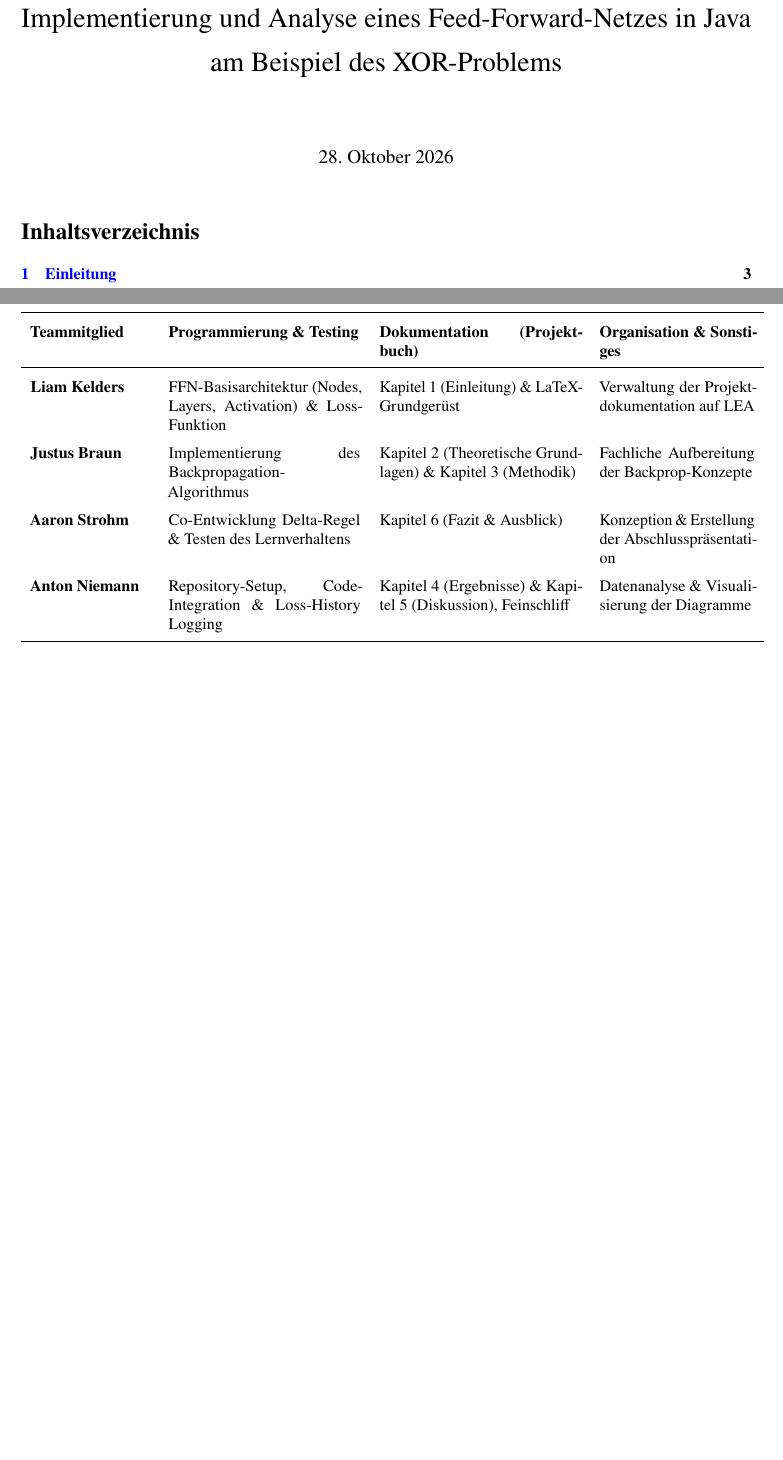
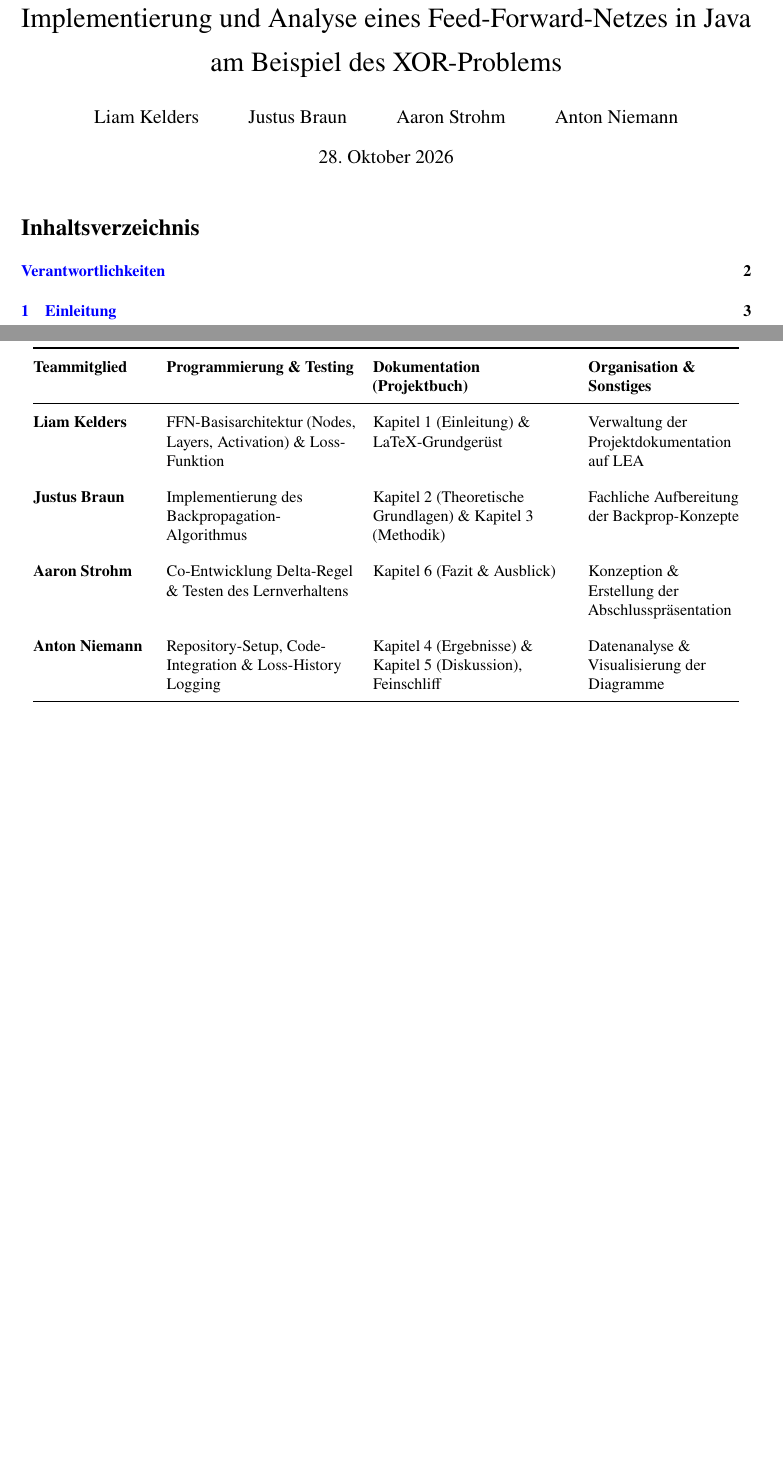
Before and after one commit to Kolop1012/LikunnN_Feed-Forward-Netz_A1, a LaTeX document (doc/main.tex, which reads doc/kapitel/verantwortlichkeiten.tex): two parts of pages 1 and 2 of 14, joined at a grey line, cut so that both start at the same text, the shorter picture padded with empty space. Compiled offline with pdfLaTeX.

Commit message:
Changes: Verantwortlichkeiten

```diff
--- /dev/null
+++ b/doc/kapitel/verantwortlichkeiten.tex
@@ -0,0 +1,28 @@
+\section*{Verantwortlichkeiten}
+\addcontentsline{toc}{section}{Verantwortlichkeiten}
+
+\begin{table}[htbp]
+	\centering
+	\renewcommand{\arraystretch}{1.45}
+	\begin{tabular}{@{}>{\raggedright\arraybackslash}p{2.5cm}
+		>{\raggedright\arraybackslash}p{4.1cm}
+		>{\raggedright\arraybackslash}p{4.3cm}
+		>{\raggedright\arraybackslash}p{3.3cm}@{}}
+		\toprule
+		\textbf{Teammitglied}  & \textbf{Programmierung \& Testing}                                 & \textbf{Dokumentation (Projektbuch)}                          & \textbf{Organisation \& Sonstiges}                 \\
+		\midrule
+		\textbf{Liam Kelders}  & FFN-Basisarchitektur (Nodes, Layers, Activation) \& Loss"=Funktion & Kapitel 1 (Einleitung) \& LaTeX"=Grundgerüst                  & Verwaltung der Projektdokumentation auf LEA        \\
+		\addlinespace
+
+		\textbf{Justus Braun}  & Implementierung des Backpropagation"=Algorithmus                   & Kapitel 2 (Theoretische Grundlagen) \& Kapitel 3 (Methodik)   & Fachliche Aufbereitung der Backprop"=Konzepte      \\
+		\addlinespace
+
+		\textbf{Aaron Strohm}  & Co"=Entwicklung Delta"=Regel \& Testen des Lernverhaltens          & Kapitel 6 (Fazit \& Ausblick)                                 & Konzeption \& Erstellung der Abschlusspräsentation \\
+		\addlinespace
+
+		\textbf{Anton Niemann} & Repository"=Setup, Code"=Integration \& Loss"=History Logging      & Kapitel 4 (Ergebnisse) \& Kapitel 5 (Diskussion), Feinschliff & Datenanalyse \& Visualisierung der Diagramme       \\
+		\bottomrule
+	\end{tabular}
+\end{table}
+
+\clearpage
--- a/doc/main.tex
+++ b/doc/main.tex
@@ -28,6 +28,8 @@
 	marginparwidth=1.75cm,
 	headheight=13pt
 ]{geometry}
+\usepackage{array}
+
 
 % Grafik
 \usepackage{tikz}
@@ -104,6 +106,7 @@
 
 
 \title{Implementierung und Analyse eines Feed-Forward-Netzes in Java am Beispiel des XOR-Problems}
+\author{Liam Kelders \and Justus Braun \and Aaron Strohm \and Anton Niemann}
 \date{\today}
 
 \begin{document}
@@ -111,27 +114,7 @@
 \maketitle
 \tableofcontents
 
-\vspace{0.8cm}
-\section*{Arbeitsteilung}
-\begin{table}[h!]
-    \centering
-    \renewcommand{\arraystretch}{1.45}
-    \begin{tabular}{p{2.6cm} p{4.2cm} p{4.4cm} p{3.4cm}}
-        \toprule
-        \textbf{Teammitglied} & \textbf{Programmierung \& Testing} & \textbf{Dokumentation (Projektbuch)} & \textbf{Organisation \& Sonstiges} \\
-        \midrule
-        \textbf{Liam Kelders} & FFN-Basisarchitektur (Nodes, Layers, Activation) \& Loss-Funktion & Kapitel 1 (Einleitung) \& LaTeX-Grundgerüst & Verwaltung der Projektdokumentation auf LEA \\
-
-        \textbf{Justus Braun} & Implementierung des Backpropagation-Algorithmus & Kapitel 2 (Theoretische Grundlagen) \& Kapitel 3 (Methodik) & Fachliche Aufbereitung der Backprop-Konzepte \\
-
-        \textbf{Aaron Strohm} & Co-Entwicklung Delta-Regel \& Testen des Lernverhaltens & Kapitel 6 (Fazit \& Ausblick) & Konzeption \& Erstellung der Abschlusspräsentation \\
-
-        \textbf{Anton Niemann} & Repository-Setup, Code-Integration \& Loss-History Logging & Kapitel 4 (Ergebnisse) \& Kapitel 5 (Diskussion), Feinschliff & Datenanalyse \& Visualisierung der Diagramme \\
-        \bottomrule
-    \end{tabular}
-\end{table}
-\newpage
-
+\include{kapitel/verantwortlichkeiten}
 \include{kapitel/einleitung}
 \include{kapitel/theorie}
 \include{kapitel/methodik}
```
Also changed, not shown: doc/kapitel/einleitung.tex (+1 -0 lines), doc/main.pdf.
